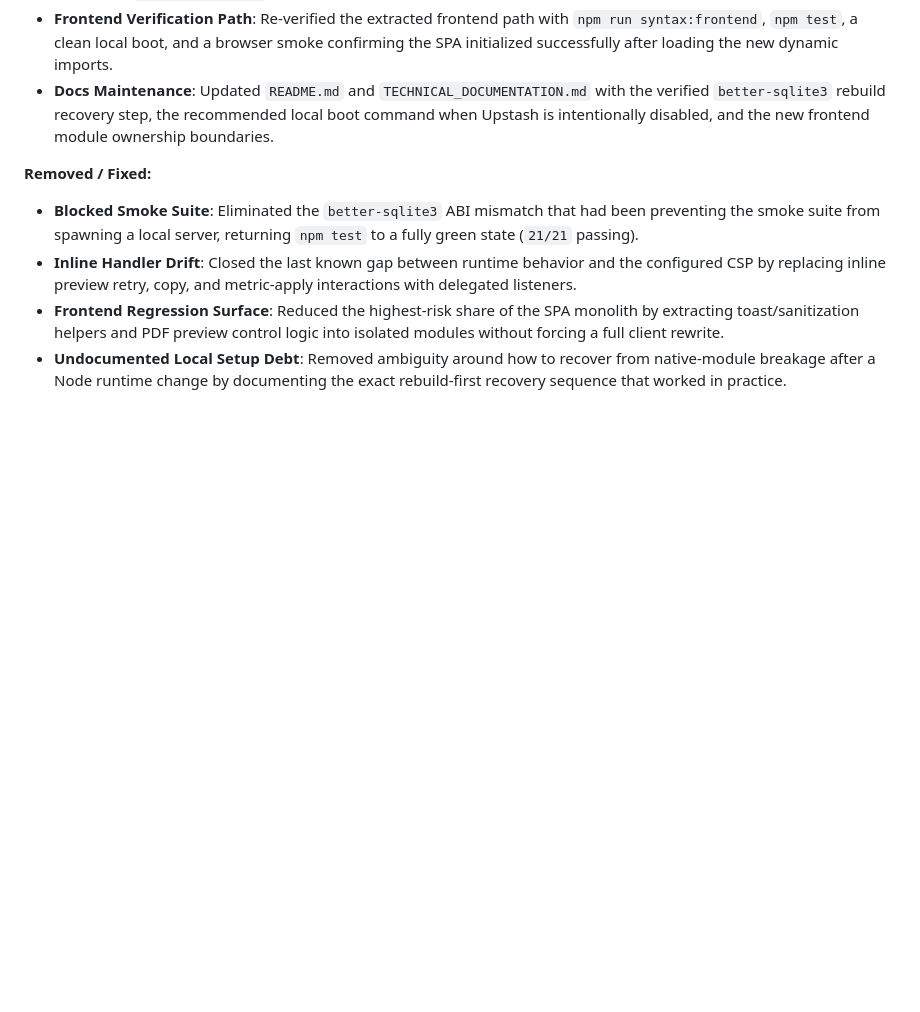
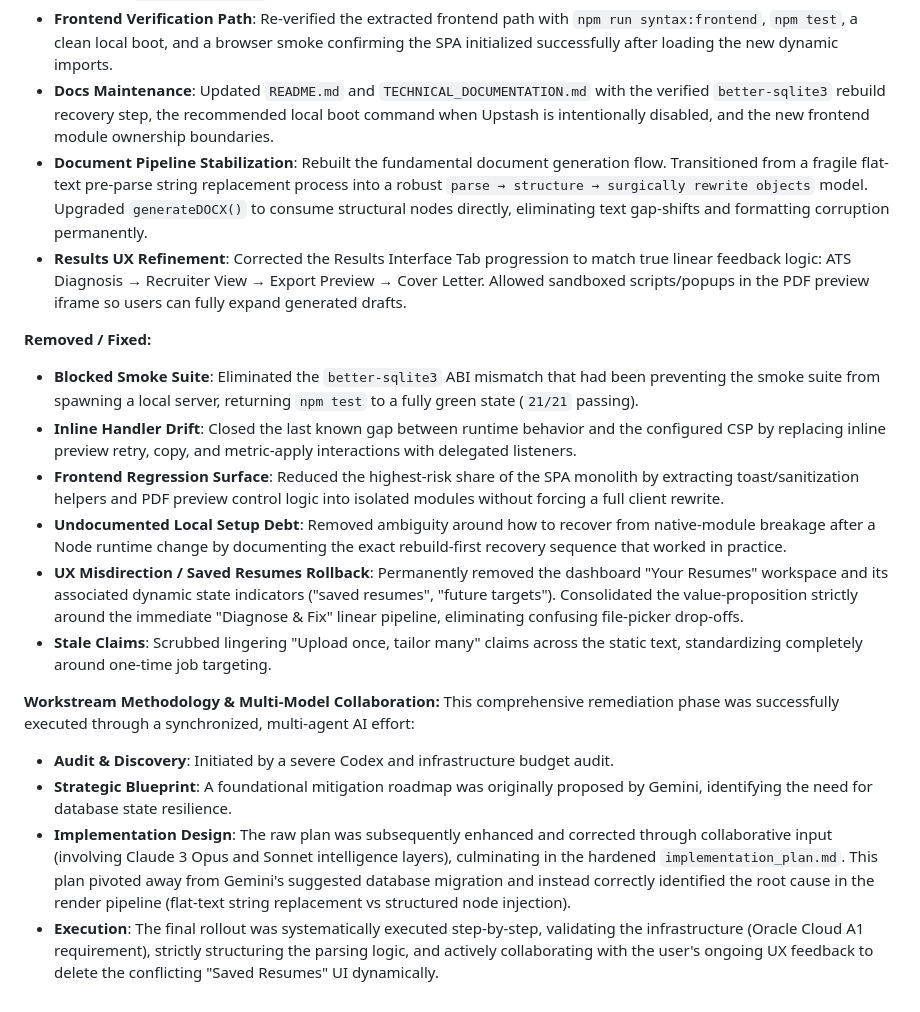
Before and after one commit to ghasmir/ResumeXray, a Markdown page: docs/project_history.md, the part around the change. GitHub-like rendering; blank space fills up the shorter version.

```diff
--- a/docs/project_history.md
+++ b/docs/project_history.md
@@ -150,9 +150,20 @@ During scale-up, CSS cascade failures and module errors were systematically elim
 - **Phase 2 Frontend Extraction**: Started the native-ES-module "strangler fig" split by pulling shared UI helpers into `public/js/modules/ui-helpers.mjs` and PDF preview behavior into `public/js/modules/pdf-preview.mjs`, while preserving `public/js/app.js` as the stable orchestration layer.
 - **Frontend Verification Path**: Re-verified the extracted frontend path with `npm run syntax:frontend`, `npm test`, a clean local boot, and a browser smoke confirming the SPA initialized successfully after loading the new dynamic imports.
 - **Docs Maintenance**: Updated `README.md` and `TECHNICAL_DOCUMENTATION.md` with the verified `better-sqlite3` rebuild recovery step, the recommended local boot command when Upstash is intentionally disabled, and the new frontend module ownership boundaries.
+- **Document Pipeline Stabilization**: Rebuilt the fundamental document generation flow. Transitioned from a fragile flat-text pre-parse string replacement process into a robust `parse → structure → surgically rewrite objects` model. Upgraded `generateDOCX()` to consume structural nodes directly, eliminating text gap-shifts and formatting corruption permanently.
+- **Results UX Refinement**: Corrected the Results Interface Tab progression to match true linear feedback logic: ATS Diagnosis → Recruiter View → Export Preview → Cover Letter. Allowed sandboxed scripts/popups in the PDF preview iframe so users can fully expand generated drafts.
 
 **Removed / Fixed:**
 - **Blocked Smoke Suite**: Eliminated the `better-sqlite3` ABI mismatch that had been preventing the smoke suite from spawning a local server, returning `npm test` to a fully green state (`21/21` passing).
 - **Inline Handler Drift**: Closed the last known gap between runtime behavior and the configured CSP by replacing inline preview retry, copy, and metric-apply interactions with delegated listeners.
 - **Frontend Regression Surface**: Reduced the highest-risk share of the SPA monolith by extracting toast/sanitization helpers and PDF preview control logic into isolated modules without forcing a full client rewrite.
 - **Undocumented Local Setup Debt**: Removed ambiguity around how to recover from native-module breakage after a Node runtime change by documenting the exact rebuild-first recovery sequence that worked in practice.
+- **UX Misdirection / Saved Resumes Rollback**: Permanently removed the dashboard "Your Resumes" workspace and its associated dynamic state indicators ("saved resumes", "future targets"). Consolidated the value-proposition strictly around the immediate "Diagnose & Fix" linear pipeline, eliminating confusing file-picker drop-offs.
+- **Stale Claims**: Scrubbed lingering "Upload once, tailor many" claims across the static text, standardizing completely around one-time job targeting.
+
+**Workstream Methodology & Multi-Model Collaboration:**
+This comprehensive remediation phase was successfully executed through a synchronized, multi-agent AI effort:
+- **Audit & Discovery**: Initiated by a severe Codex and infrastructure budget audit.
+- **Strategic Blueprint**: A foundational mitigation roadmap was originally proposed by Gemini, identifying the need for database state resilience.
+- **Implementation Design**: The raw plan was subsequently enhanced and corrected through collaborative input (involving Claude 3 Opus and Sonnet intelligence layers), culminating in the hardened `implementation_plan.md`. This plan pivoted away from Gemini's suggested database migration and instead correctly identified the root cause in the render pipeline (flat-text string replacement vs structured node injection).
+- **Execution**: The final rollout was systematically executed step-by-step, validating the infrastructure (Oracle Cloud A1 requirement), strictly structuring the parsing logic, and actively collaborating with the user's ongoing UX feedback to delete the conflicting "Saved Resumes" UI dynamically.
```
Also changed, not shown: docs/TECHNICAL_DOCUMENTATION.md (+8 -7 lines).
